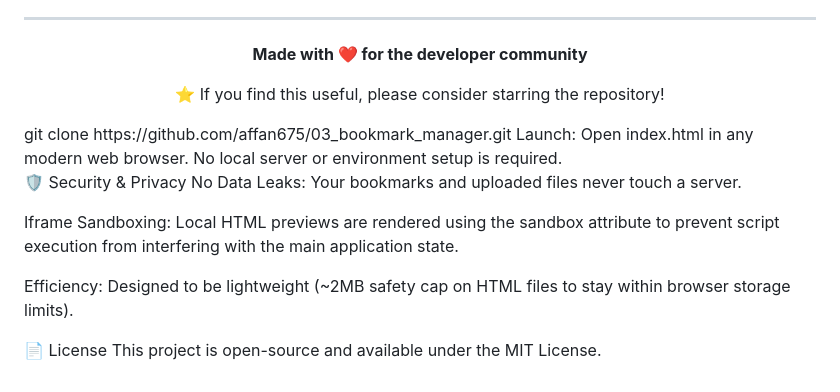
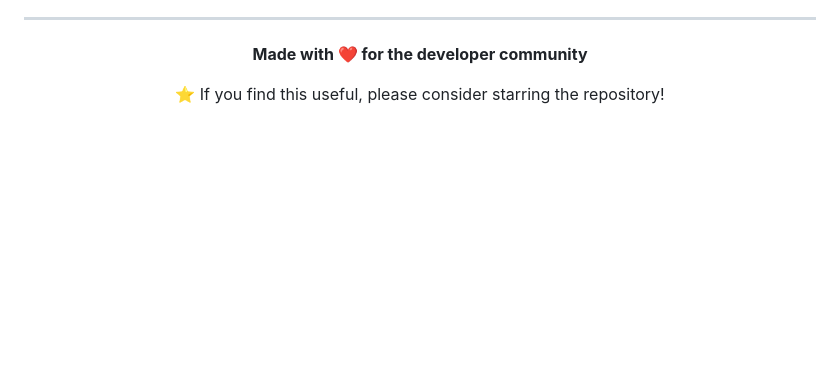
Before and after one commit to affan675/03_bookmark_manager, a Markdown page: README.md, the part around one of its changes. GitHub-like rendering; blank space fills up the shorter version.

Commit message:
README correction

```diff
--- a/README.md
+++ b/README.md
@@ -202,16 +202,3 @@ Contributions are welcome! Please feel free to submit a Pull Request or open an
 ⭐ If you find this useful, please consider starring the repository!
 
 </div>
-git clone https://github.com/affan675/03_bookmark_manager.git
-Launch:
-Open index.html in any modern web browser. No local server or environment setup is required.
-
-🛡️ Security & Privacy
-No Data Leaks: Your bookmarks and uploaded files never touch a server.
-
-Iframe Sandboxing: Local HTML previews are rendered using the sandbox attribute to prevent script execution from interfering with the main application state.
-
-Efficiency: Designed to be lightweight (~2MB safety cap on HTML files to stay within browser storage limits).
-
-📄 License
-This project is open-source and available under the MIT License.
```
Also changed, not shown: other parts of README.md (+2 -2 lines).
